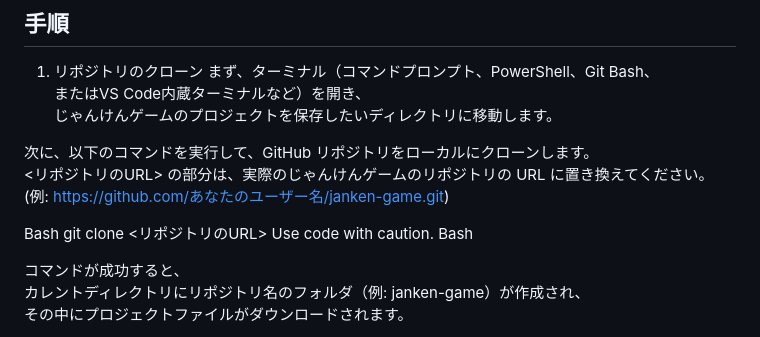
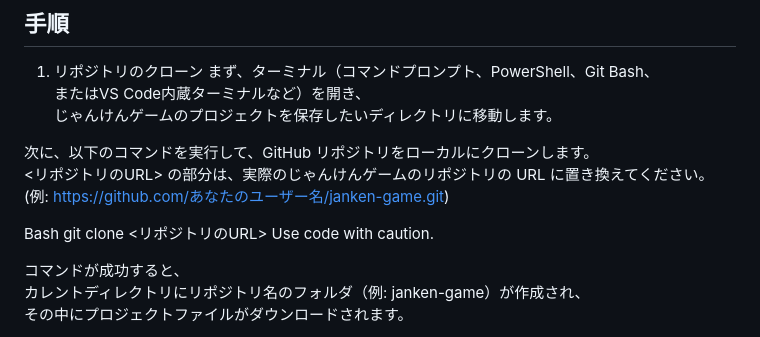
Before and after one commit to compile425/janken-game, a Markdown page: README.md, the part around the change. Rendered like a GitHub page.

Commit message:
README.md を更新

```diff
--- a/README.md
+++ b/README.md
@@ -61,7 +61,6 @@ Ritwick Dey 作の「Live Server」を選択して
 Bash
 git clone <リポジトリのURL>
 Use code with caution.
-Bash
 
 コマンドが成功すると、
 カレントディレクトリにリポジトリ名のフォルダ（例: janken-game）が作成され、
```
